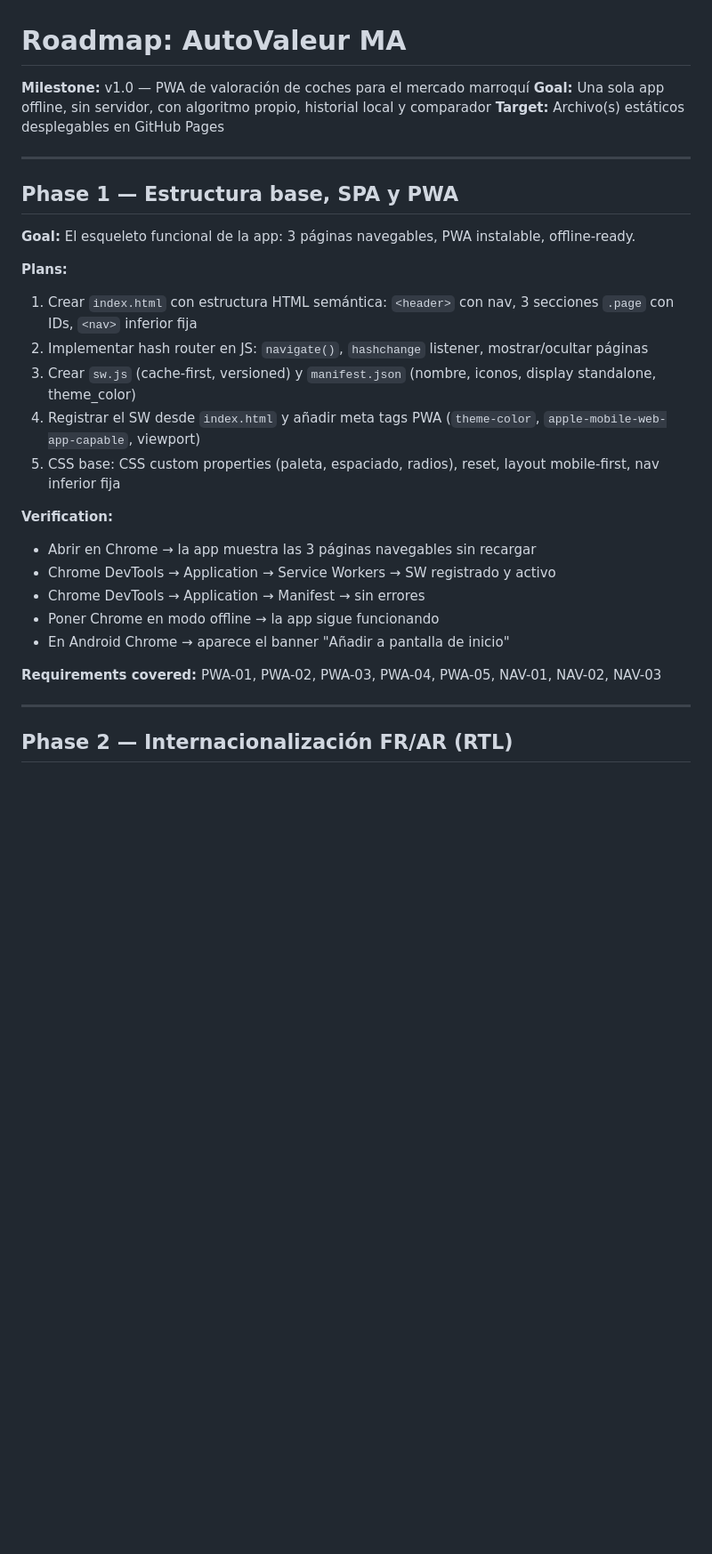
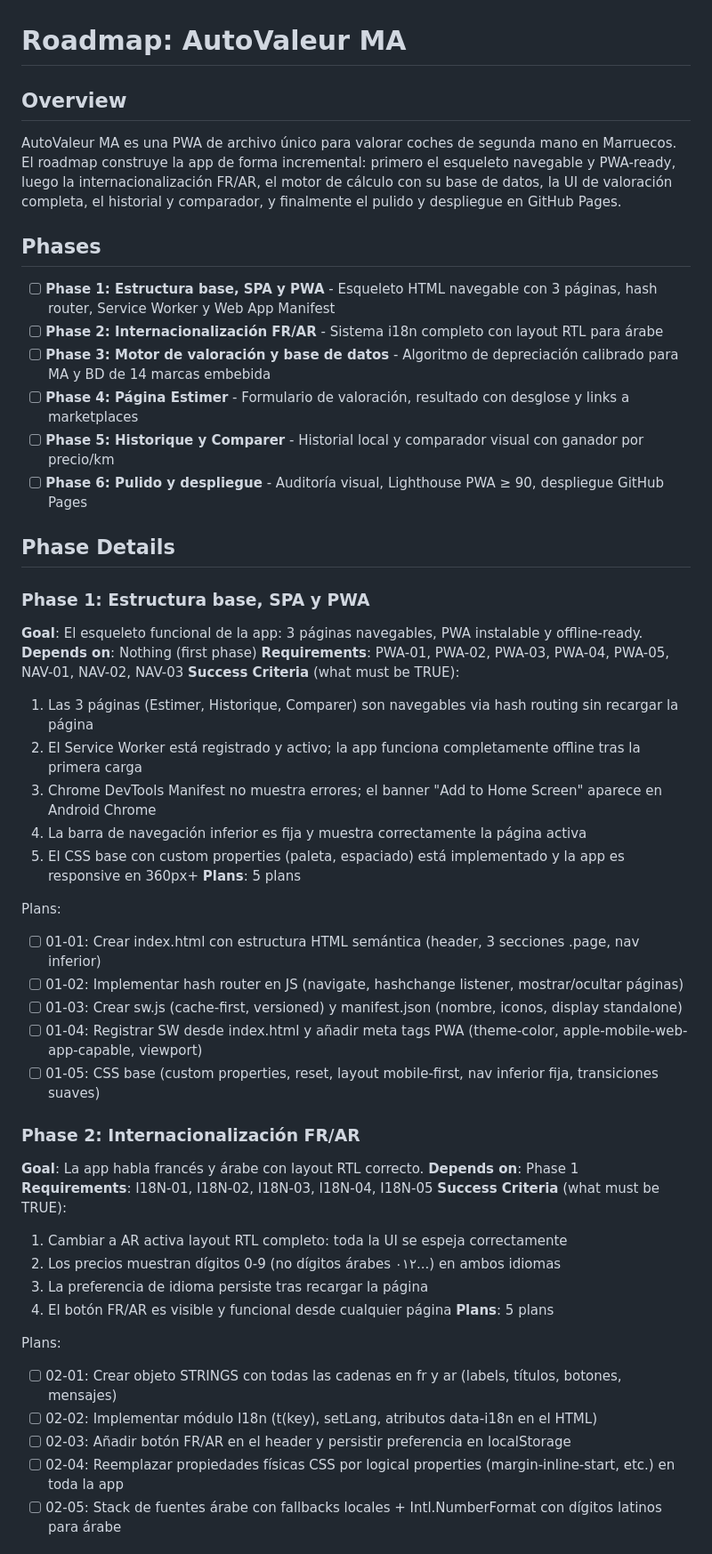
Before and after one commit to Azmans10/autovaleur-ma, a Markdown page: .planning/ROADMAP.md, the part around one of its changes. Shown at 89% size. Rendered like a GitHub page; blank space fills up the shorter version.

```diff
--- a/.planning/ROADMAP.md
+++ b/.planning/ROADMAP.md
@@ -1,32 +1,54 @@
 # Roadmap: AutoValeur MA
 
-**Milestone:** v1.0 — PWA de valoración de coches para el mercado marroquí
-**Goal:** Una sola app offline, sin servidor, con algoritmo propio, historial local y comparador
-**Target:** Archivo(s) estáticos desplegables en GitHub Pages
+## Overview
 
----
+AutoValeur MA es una PWA de archivo único para valorar coches de segunda mano en Marruecos. El roadmap construye la app de forma incremental: primero el esqueleto navegable y PWA-ready, luego la internacionalización FR/AR, el motor de cálculo con su base de datos, la UI de valoración completa, el historial y comparador, y finalmente el pulido y despliegue en GitHub Pages.
 
-## Phase 1 — Estructura base, SPA y PWA
+## Phases
 
-**Goal:** El esqueleto funcional de la app: 3 páginas navegables, PWA instalable, offline-ready.
+- [ ] **Phase 1: Estructura base, SPA y PWA** - Esqueleto HTML navegable con 3 páginas, hash router, Service Worker y Web App Manifest
+- [ ] **Phase 2: Internacionalización FR/AR** - Sistema i18n completo con layout RTL para árabe
+- [ ] **Phase 3: Motor de valoración y base de datos** - Algoritmo de depreciación calibrado para MA y BD de 14 marcas embebida
+- [ ] **Phase 4: Página Estimer** - Formulario de valoración, resultado con desglose y links a marketplaces
+- [ ] **Phase 5: Historique y Comparer** - Historial local y comparador visual con ganador por precio/km
+- [ ] **Phase 6: Pulido y despliegue** - Auditoría visual, Lighthouse PWA ≥ 90, despliegue GitHub Pages
 
-**Plans:**
-1. Crear `index.html` con estructura HTML semántica: `<header>` con nav, 3 secciones `.page` con IDs, `<nav>` inferior fija
-2. Implementar hash router en JS: `navigate()`, `hashchange` listener, mostrar/ocultar páginas
-3. Crear `sw.js` (cache-first, versioned) y `manifest.json` (nombre, iconos, display standalone, theme_color)
-4. Registrar el SW desde `index.html` y añadir meta tags PWA (`theme-color`, `apple-mobile-web-app-capable`, viewport)
-5. CSS base: CSS custom properties (paleta, espaciado, radios), reset, layout mobile-first, nav inferior fija
+## Phase Details
 
-**Verification:**
-- Abrir en Chrome → la app muestra las 3 páginas navegables sin recargar
-- Chrome DevTools → Application → Service Workers → SW registrado y activo
-- Chrome DevTools → Application → Manifest → sin errores
-- Poner Chrome en modo offline → la app sigue funcionando
-- En Android Chrome → aparece el banner "Añadir a pantalla de inicio"
+### Phase 1: Estructura base, SPA y PWA
+**Goal**: El esqueleto funcional de la app: 3 páginas navegables, PWA instalable y offline-ready.
+**Depends on**: Nothing (first phase)
+**Requirements**: PWA-01, PWA-02, PWA-03, PWA-04, PWA-05, NAV-01, NAV-02, NAV-03
+**Success Criteria** (what must be TRUE):
+  1. Las 3 páginas (Estimer, Historique, Comparer) son navegables via hash routing sin recargar la página
+  2. El Service Worker está registrado y activo; la app funciona completamente offline tras la primera carga
+  3. Chrome DevTools Manifest no muestra errores; el banner "Add to Home Screen" aparece en Android Chrome
+  4. La barra de navegación inferior es fija y muestra correctamente la página activa
+  5. El CSS base con custom properties (paleta, espaciado) está implementado y la app es responsive en 360px+
+**Plans**: 5 plans
 
-**Requirements covered:** PWA-01, PWA-02, PWA-03, PWA-04, PWA-05, NAV-01, NAV-02, NAV-03
+Plans:
+- [ ] 01-01: Crear index.html con estructura HTML semántica (header, 3 secciones .page, nav inferior)
+- [ ] 01-02: Implementar hash router en JS (navigate, hashchange listener, mostrar/ocultar páginas)
+- [ ] 01-03: Crear sw.js (cache-first, versioned) y manifest.json (nombre, iconos, display standalone)
+- [ ] 01-04: Registrar SW desde index.html y añadir meta tags PWA (theme-color, apple-mobile-web-app-capable, viewport)
+- [ ] 01-05: CSS base (custom properties, reset, layout mobile-first, nav inferior fija, transiciones suaves)
 
----
+### Phase 2: Internacionalización FR/AR
+**Goal**: La app habla francés y árabe con layout RTL correcto.
+**Depends on**: Phase 1
+**Requirements**: I18N-01, I18N-02, I18N-03, I18N-04, I18N-05
+**Success Criteria** (what must be TRUE):
+  1. Cambiar a AR activa layout RTL completo: toda la UI se espeja correctamente
+  2. Los precios muestran dígitos 0-9 (no dígitos árabes ٠١٢...) en ambos idiomas
+  3. La preferencia de idioma persiste tras recargar la página
+  4. El botón FR/AR es visible y funcional desde cualquier página
+**Plans**: 5 plans
 
-## Phase 2 — Internacionalización FR/AR (RTL)
+Plans:
+- [ ] 02-01: Crear objeto STRINGS con todas las cadenas en fr y ar (labels, títulos, botones, mensajes)
+- [ ] 02-02: Implementar módulo I18n (t(key), setLang, atributos data-i18n en el HTML)
+- [ ] 02-03: Añadir botón FR/AR en el header y persistir preferencia en localStorage
+- [ ] 02-04: Reemplazar propiedades físicas CSS por logical properties (margin-inline-start, etc.) en toda la app
+- [ ] 02-05: Stack de fuentes árabe con fallbacks locales + Intl.NumberFormat con dígitos latinos para árabe
 
```
Also changed, not shown: other parts of .planning/ROADMAP.md (+74 -117 lines).
